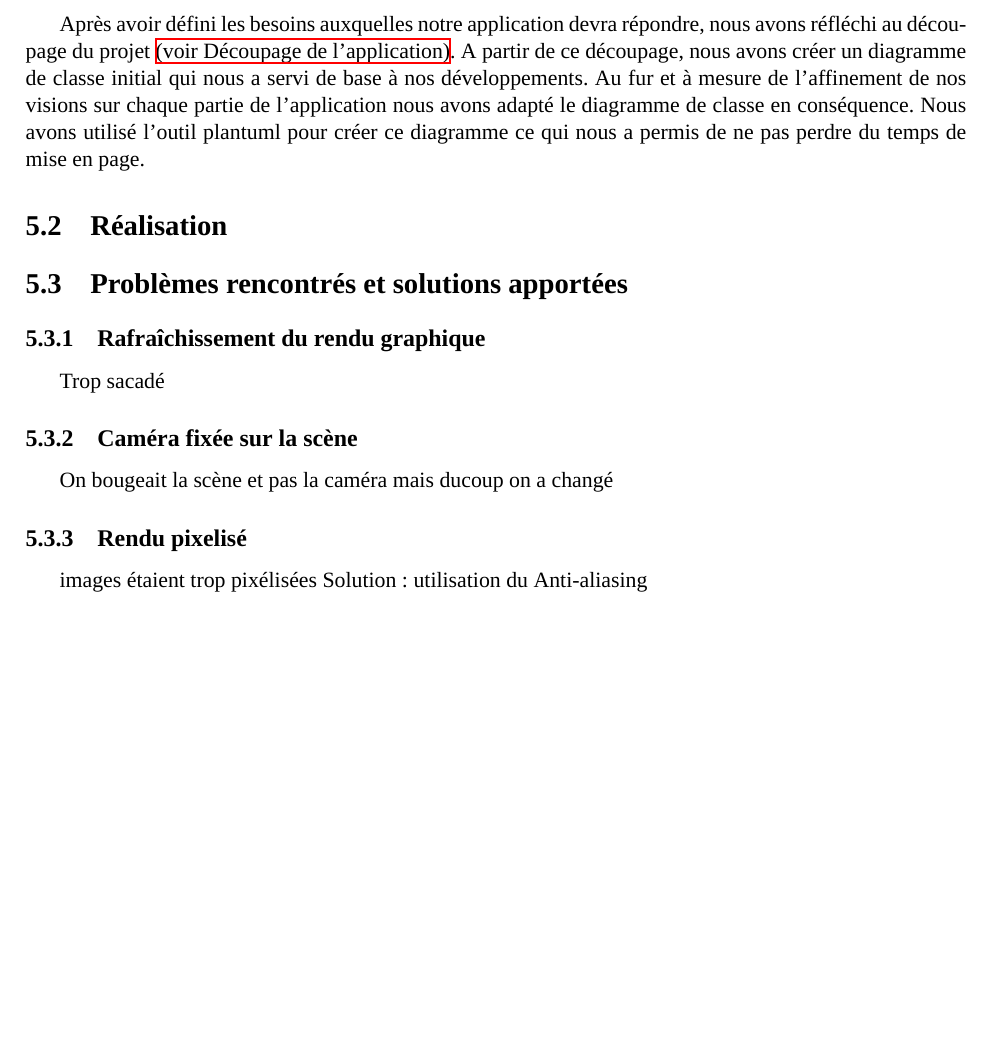
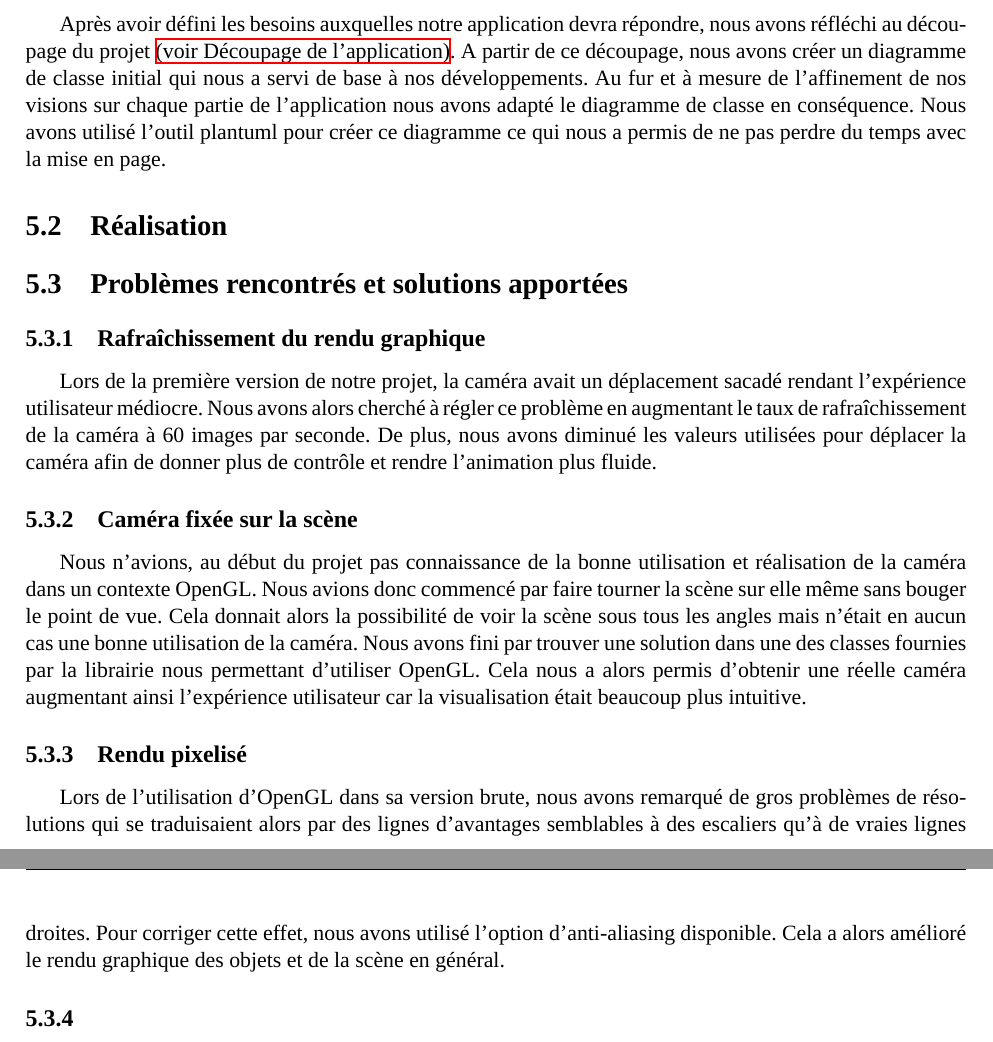
Before and after one commit to 7Physics/7Physics, a LaTeX document (doc/Rapport/Rapport.tex): part of page 9 of 11 before the commit and two parts of pages 9 and 10 of 12 after it, the two joined at a grey line, cut so that both start at the same text, the shorter picture padded with empty space. The pictures show the PDF file doc/Rapport/Rapport.pdf that the author committed with the source.

Commit message:
Update Rapport

```diff
--- a/doc/Rapport/Rapport.tex
+++ b/doc/Rapport/Rapport.tex
@@ -194,18 +206,25 @@ collaborer sur un projet unique. En apportant tous nos avis sur cette maquette,
 Après avoir défini les besoins auxquelles notre application devra répondre, nous avons réfléchi au découpage du projet \hyperlink{découpage}{(voir Découpage de l'application)}.
 A partir de ce découpage, nous avons créer un diagramme de classe initial qui nous a servi de base à nos développements.
 Au fur et à mesure de l'affinement de nos visions sur chaque partie de l'application nous avons adapté le diagramme de classe en conséquence.
-Nous avons utilisé l'outil plantuml pour créer ce diagramme ce qui nous a permis de ne pas perdre du temps de mise en page.
+Nous avons utilisé l'outil plantuml pour créer ce diagramme ce qui nous a permis de ne pas perdre du temps avec la mise en page.
 
 \section{Réalisation}
 
 \section{Problèmes rencontrés et solutions apportées}
 
 \subsection{Rafraîchissement du rendu graphique}
-Trop sacadé
+
+Lors de la première version de notre projet, la caméra avait un déplacement sacadé rendant l'expérience utilisateur médiocre. Nous avons alors
+cherché à régler ce problème en augmentant le taux de rafraîchissement de la caméra à 60 images par seconde. De plus, nous avons diminué
+les valeurs utilisées pour déplacer la caméra afin de donner plus de contrôle et rendre l'animation plus fluide.
 
 \subsection{Caméra fixée sur la scène}
-On bougeait la scène et pas la caméra mais ducoup on a changé
+
+Nous n'avions, au début du projet pas connaissance de la bonne utilisation et réalisation de la caméra dans un contexte OpenGL. Nous avions
+donc commencé par faire tourner la scène sur elle même sans bouger le point de vue. Cela donnait alors la possibilité de voir la scène sous tous les angles mais n'était en aucun cas une bonne utilisation de la caméra. Nous avons fini par trouver une solution dans une des classes fournies par la librairie nous permettant d'utiliser OpenGL. Cela nous a alors permis d'obtenir une réelle caméra augmentant ainsi l'expérience utilisateur car la visualisation était beaucoup plus intuitive.
 
 \subsection{Rendu pixelisé}
-images étaient trop pixélisées
-Solution : utilisation du Anti-aliasing
+
+Lors de l'utilisation d'OpenGL dans sa version brute, nous avons remarqué de gros problèmes de résolutions qui se traduisaient alors
+par des lignes d'avantages semblables à des escaliers qu'à de vraies lignes droites. Pour corriger cette effet, nous avons utilisé l'option
+d'anti-aliasing disponible. Cela a alors amélioré le rendu graphique des objets et de la scène en général.
```
Also changed, not shown: doc/Rapport/Rapport.pdf, doc/Rapport/selectionObjet.png (added), doc/Rapport/Rapport.tex (27 more changed lines), 5 other files.
